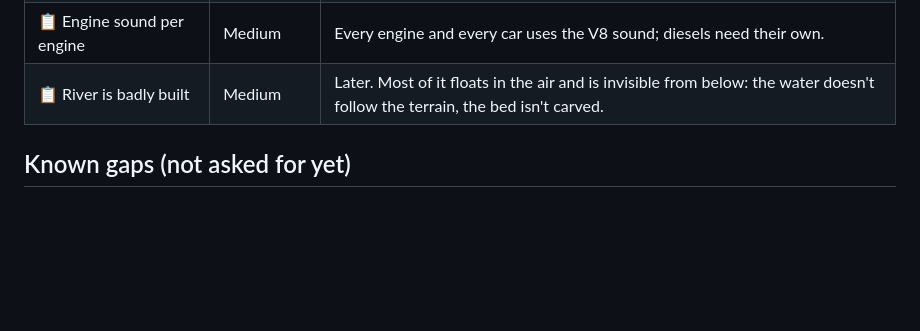
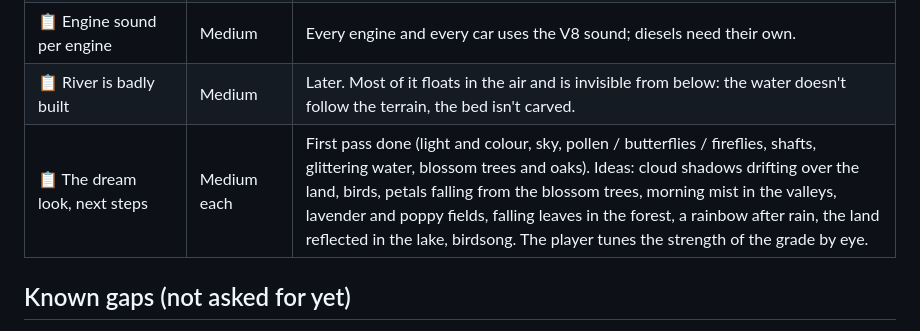
Before and after one commit to Arz-Gev/offroad, a Markdown page: TASKS.md, the part around the change. Drawn GitHub-style; blank space fills up the shorter version.

```diff
--- a/TASKS.md
+++ b/TASKS.md
@@ -19,6 +19,7 @@ A finished task is deleted, not kept: the PR says what was done. Technical notes
 | 📋 Suspension and wheel arches: model + animation | Large | Axles, springs and shocks are drawn and follow the physics, and they stretch with the lift and tyre size from the tuning panel; the wheel arches and the links are still the stock model. Ask the player what's still missing before starting. |
 | 📋 Engine sound per engine | Medium | Every engine and every car uses the V8 sound; diesels need their own. |
 | 📋 River is badly built | Medium | Later. Most of it floats in the air and is invisible from below: the water doesn't follow the terrain, the bed isn't carved. |
+| 📋 The dream look, next steps | Medium each | First pass done (light and colour, sky, pollen / butterflies / fireflies, shafts, glittering water, blossom trees and oaks). Ideas: cloud shadows drifting over the land, birds, petals falling from the blossom trees, morning mist in the valleys, lavender and poppy fields, falling leaves in the forest, a rainbow after rain, the land reflected in the lake, birdsong. The player tunes the strength of the grade by eye. |
 
 ## Known gaps (not asked for yet)
 
```
Also changed, not shown: DEVNOTES.md (+6 -2 lines).
